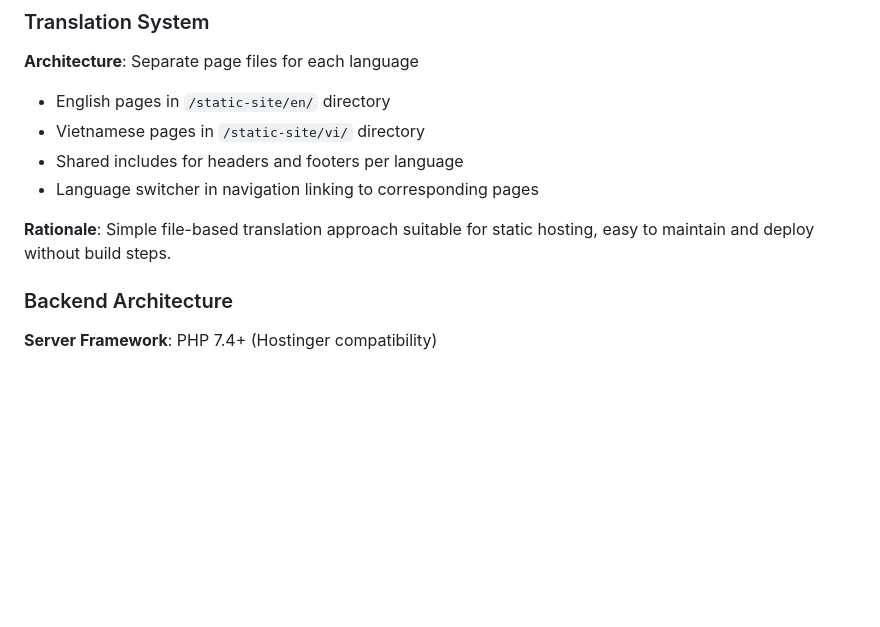
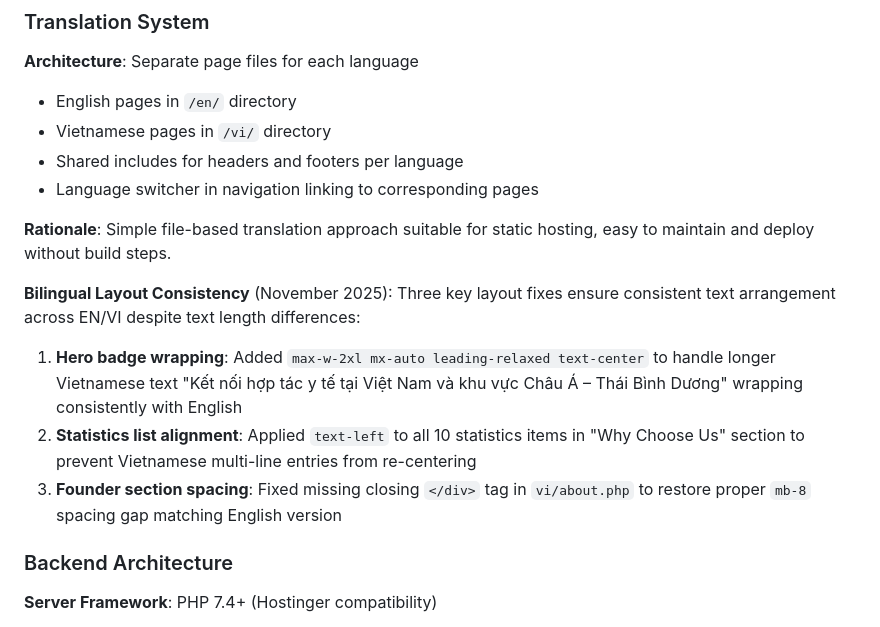
Before and after one commit to dangpleo-ctrl/HealthSyncXWebsiteStatic, a Markdown page: replit.md, the part around the change. Drawn GitHub-style; blank space fills up the shorter version.

Commit message:
Improve website layout consistency for bilingual content
Update directory structure for language pages and fix layout issues in hero, statistics, and about sections to ensure consistent bilingual presentation.

Replit-Commit-Author: Agent
Replit-Commit-Session-Id: 647c59d6-9a03-4c72-a257-9992e92fe543
Replit-Commit-Checkpoint-Type: full_checkpoint
Replit-Commit-Event-Id: 8087ea11-bdec-4cb0-ba08-bd233cf685d3

```diff
--- a/replit.md
+++ b/replit.md
@@ -39,12 +39,18 @@ Preferred communication style: Simple, everyday language.
 ### Translation System
 
 **Architecture**: Separate page files for each language
-- English pages in `/static-site/en/` directory
-- Vietnamese pages in `/static-site/vi/` directory
+- English pages in `/en/` directory
+- Vietnamese pages in `/vi/` directory
 - Shared includes for headers and footers per language
 - Language switcher in navigation linking to corresponding pages
 
 **Rationale**: Simple file-based translation approach suitable for static hosting, easy to maintain and deploy without build steps.
+
+**Bilingual Layout Consistency** (November 2025):
+Three key layout fixes ensure consistent text arrangement across EN/VI despite text length differences:
+1. **Hero badge wrapping**: Added `max-w-2xl mx-auto leading-relaxed text-center` to handle longer Vietnamese text "Kết nối hợp tác y tế tại Việt Nam và khu vực Châu Á – Thái Bình Dương" wrapping consistently with English
+2. **Statistics list alignment**: Applied `text-left` to all 10 statistics items in "Why Choose Us" section to prevent Vietnamese multi-line entries from re-centering
+3. **Founder section spacing**: Fixed missing closing `</div>` tag in `vi/about.php` to restore proper `mb-8` spacing gap matching English version
 
 ### Backend Architecture
 
```
